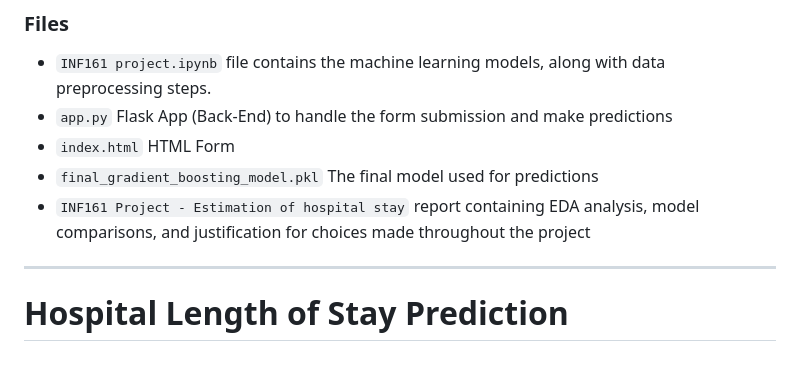
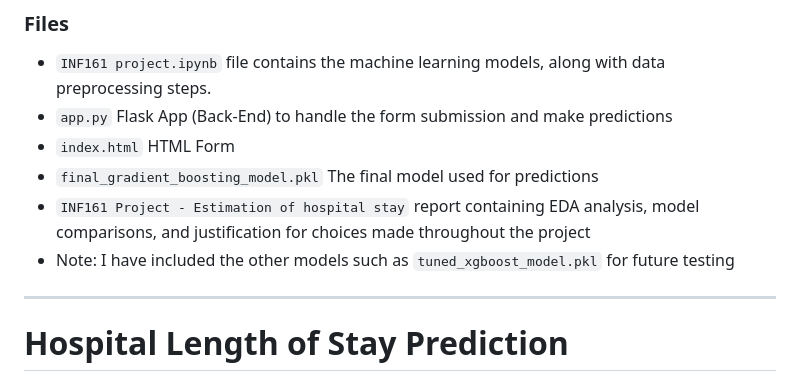
Before and after one commit to niin00/INF161-Estimation-Of-Hospital-Stay, a Markdown page: READMEE.md, the part around the change. Rendered like a GitHub page.

```diff
--- a/READMEE.md
+++ b/READMEE.md
@@ -10,6 +10,7 @@
 - `index.html` HTML Form
 - `final_gradient_boosting_model.pkl` The final model used for predictions
 - `INF161 Project - Estimation of hospital stay` report containing EDA analysis, model comparisons, and justification for choices made throughout the project
+- Note: I have included the other models such as `tuned_xgboost_model.pkl` for future testing
 ---
 # Hospital Length of Stay Prediction
 
```
